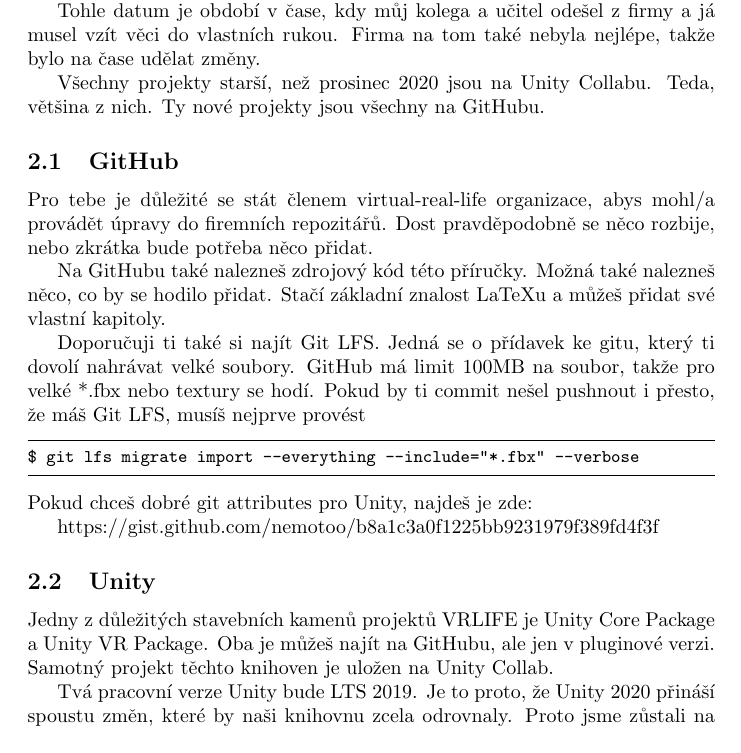
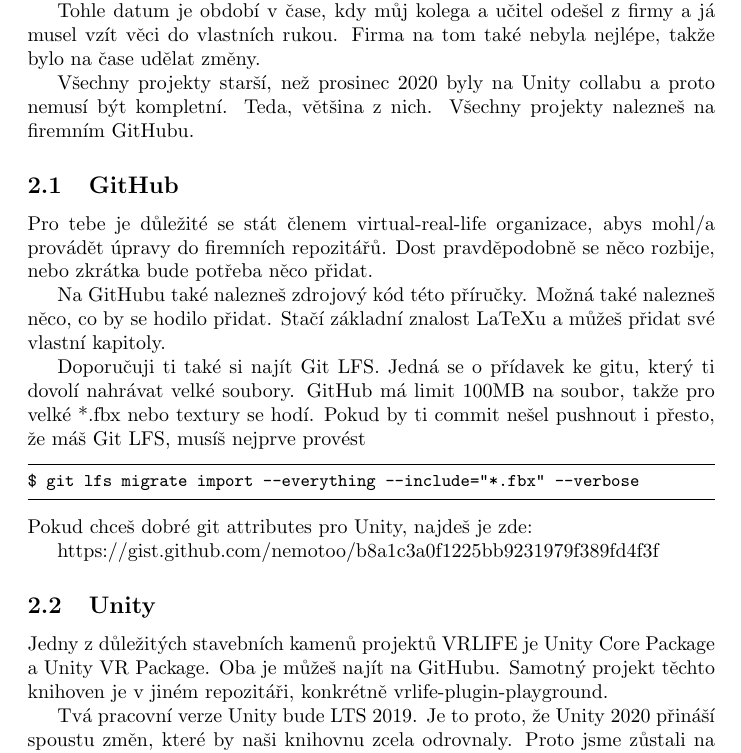
Before and after one commit to virtual-real-life/prirucka, a LaTeX document (prirucka.tex): part of page 4 of 13, cut so that both start at the same text. Compiled offline with pdfLaTeX.

Commit message:
Update prirucka.tex

```diff
--- a/prirucka.tex
+++ b/prirucka.tex
@@ -75,7 +75,7 @@
 
 Tohle datum je období v čase, kdy můj kolega a učitel odešel z firmy a já musel vzít věci do vlastních rukou. Firma na tom také nebyla nejlépe, takže bylo na čase udělat změny.
 
-Všechny projekty starší, než prosinec 2020 jsou na Unity Collabu. Teda, většina z nich. Ty nové projekty jsou všechny na GitHubu.
+Všechny projekty starší, než prosinec 2020 byly na Unity collabu a proto nemusí být kompletní. Teda, většina z nich. Všechny projekty nalezneš na firemním GitHubu.
 
 \subsection{GitHub}
 Pro tebe je důležité se stát členem virtual-real-life organizace, abys mohl/a provádět úpravy do firemních repozitářů. Dost pravděpodobně se něco rozbije, nebo zkrátka bude potřeba něco přidat.
@@ -92,7 +92,7 @@
 https://gist.github.com/nemotoo/b8a1c3a0f1225bb9231979f389fd4f3f
 
 \subsection{Unity}
-Jedny z důležitých stavebních kamenů projektů VRLIFE je Unity Core Package a Unity VR Package. Oba je můžeš najít na GitHubu, ale jen v pluginové verzi. Samotný projekt těchto knihoven je uložen na Unity Collab.
+Jedny z důležitých stavebních kamenů projektů VRLIFE je Unity Core Package a Unity VR Package. Oba je můžeš najít na GitHubu. Samotný projekt těchto knihoven je v jiném repozitáři, konkrétně vrlife-plugin-playground.
 
 Tvá pracovní verze Unity bude LTS 2019. Je to proto, že Unity 2020 přináší spoustu změn, které by naši knihovnu zcela odrovnaly. Proto jsme zůstali na 2019 a jsme s ní spokojení.
 
```
Also changed, not shown: prirucka.tex (2 more changed lines).
